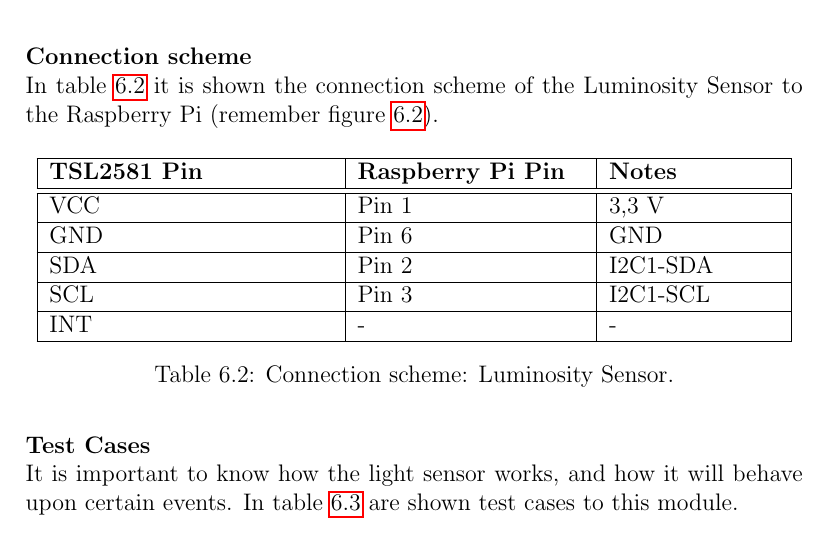
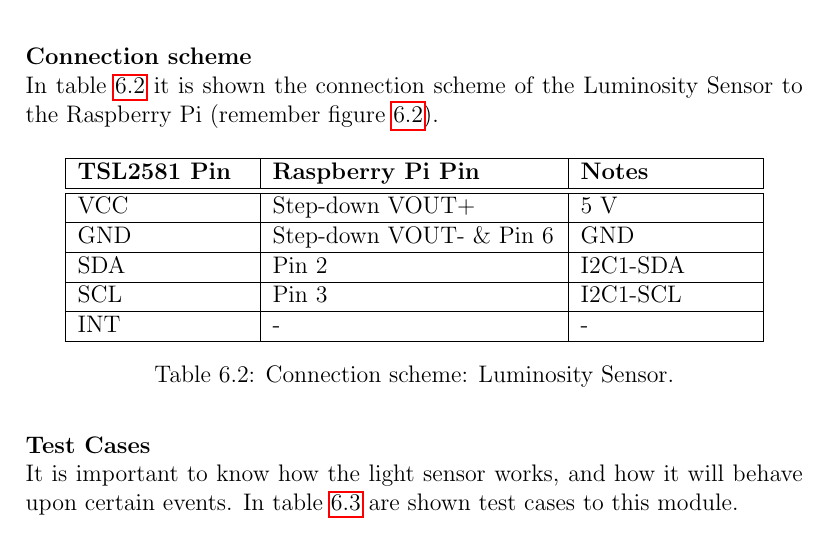
Before and after one commit to ESRGgroup9/slipad, a LaTeX thesis (report/report.tex, which reads report/texts/hw_specification.tex): part of page 77 of 164, cut so that both start at the same text. Compiled offline with pdfLaTeX.

Commit message:
Update: TSLPinout

```diff
--- a/report/texts/hw_specification.tex
+++ b/report/texts/hw_specification.tex
@@ -83,13 +83,13 @@ In table \ref{table:connect_lightsensor} it is shown the connection scheme of th
 
 \begin{table}[H]
 	\centering
-	\begin{tabular}{|m{5cm}|m{4cm}|m{3cm}|}
+	\begin{tabular}{|m{3cm}|m{5cm}|m{3cm}|}
 		\hline
 		\textbf{TSL2581 Pin} & \textbf{Raspberry Pi Pin} & \textbf{Notes}
 		\\\hline\hline
-		VCC & Pin 1 & 3,3 V
+		VCC & Step-down VOUT+ & 5 V
 		\\\hline
-		GND & Pin 6 & GND
+		GND & Step-down VOUT- \& Pin 6 & GND
 		\\\hline
 		SDA & Pin 2 & I2C1-SDA
 		\\\hline
```
